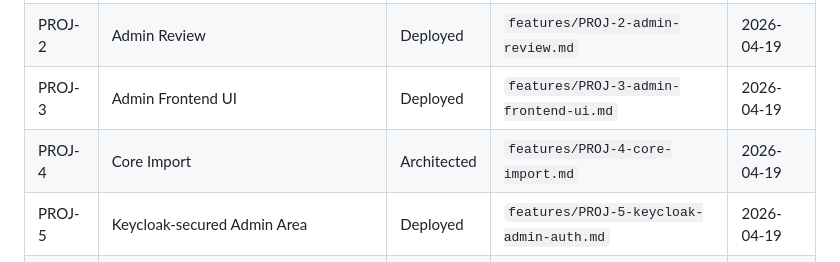
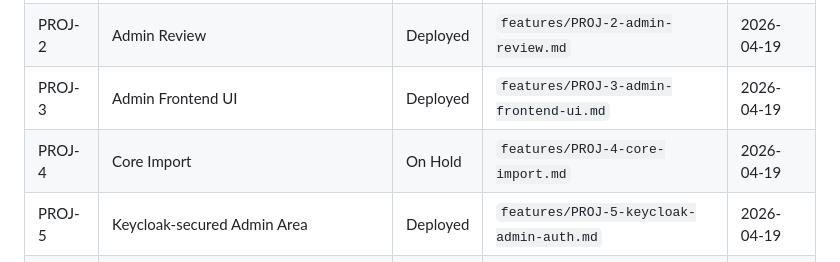
Before and after one commit to Marki4711/eegfaktura-member-onboarding, a Markdown page: features/INDEX.md, the part around the change. Drawn GitHub-style.

```diff
--- a/features/INDEX.md
+++ b/features/INDEX.md
@@ -18,7 +18,7 @@ Central tracking for all features.
 | PROJ-1 | Public Registration | Deployed | `features/PROJ-1-public-registration.md` | 2026-04-18 |
 | PROJ-2 | Admin Review | Deployed | `features/PROJ-2-admin-review.md` | 2026-04-19 |
 | PROJ-3 | Admin Frontend UI | Deployed | `features/PROJ-3-admin-frontend-ui.md` | 2026-04-19 |
-| PROJ-4 | Core Import | Architected | `features/PROJ-4-core-import.md` | 2026-04-19 |
+| PROJ-4 | Core Import | On Hold | `features/PROJ-4-core-import.md` | 2026-04-19 |
 | PROJ-5 | Keycloak-secured Admin Area | Deployed | `features/PROJ-5-keycloak-admin-auth.md` | 2026-04-19 |
 | PROJ-6 | E-Mail-Benachrichtigungen | Deployed | `features/PROJ-6-email-notifications.md` | 2026-04-19 |
 | PROJ-7 | Mitgliedstypen | Deployed | `features/PROJ-7-member-types.md` | 2026-04-20 |
```
Also changed, not shown: features/PROJ-4-core-import.md (+6 -2 lines).
